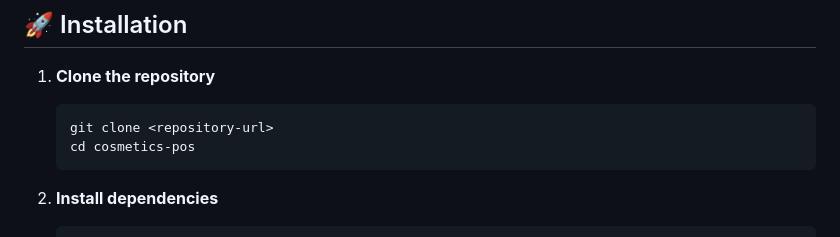
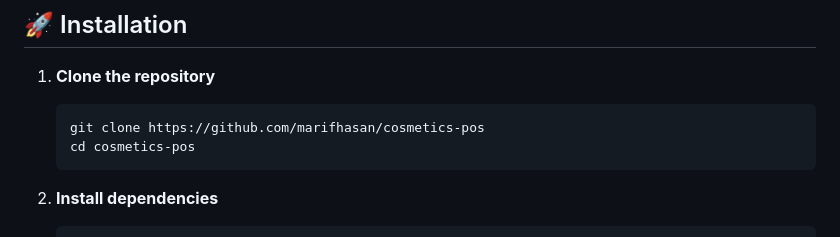
Before and after one commit to marifhasan/cosmetics-pos, a Markdown page: README.md, the part around the change. GitHub-like rendering.

````diff
--- a/README.md
+++ b/README.md
@@ -72,7 +72,7 @@ A comprehensive Point of Sale (POS) system built with Laravel 11 and Filament 3,
 
 1. **Clone the repository**
    ```bash
-   git clone <repository-url>
+   git clone https://github.com/marifhasan/cosmetics-pos
    cd cosmetics-pos
    ```
 
````
